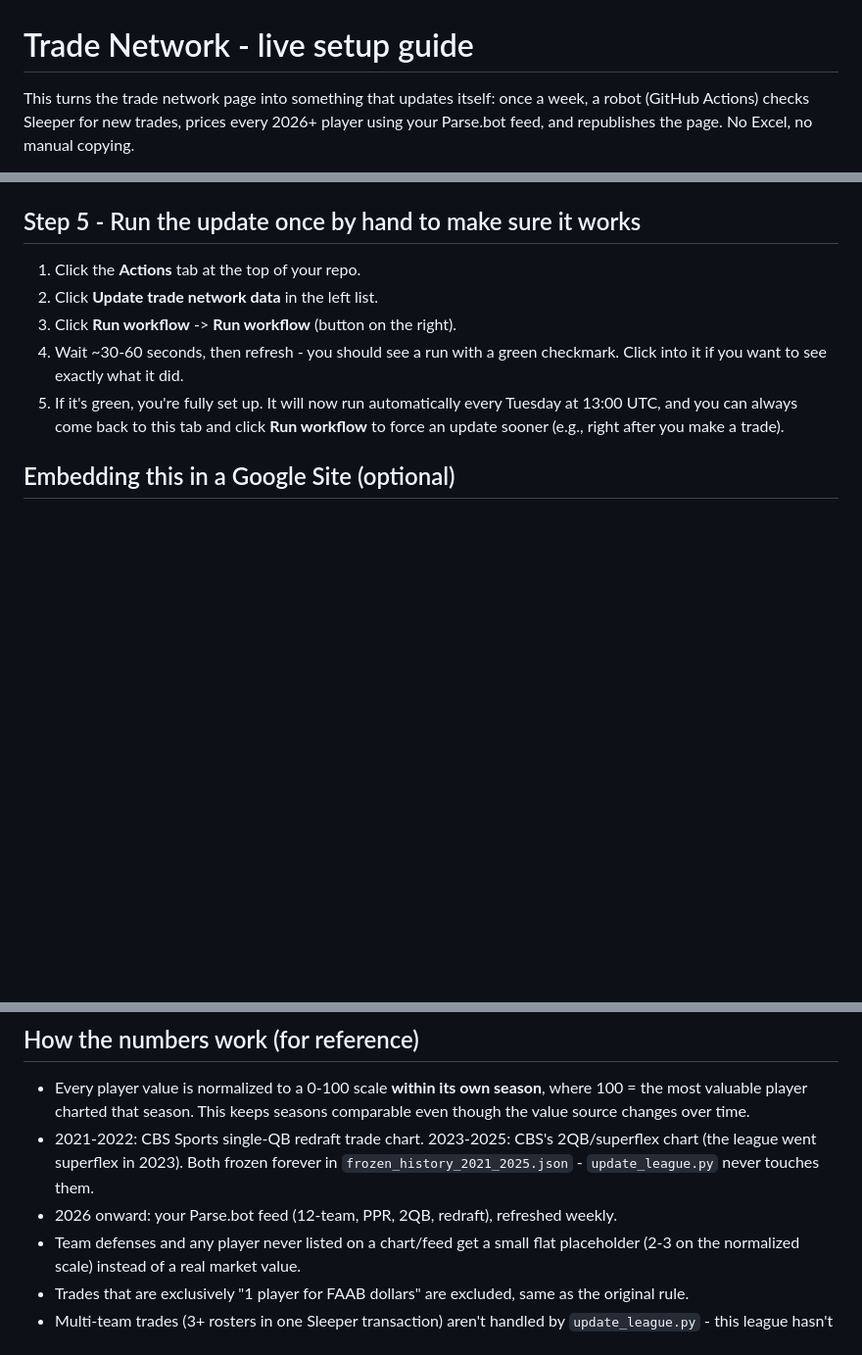
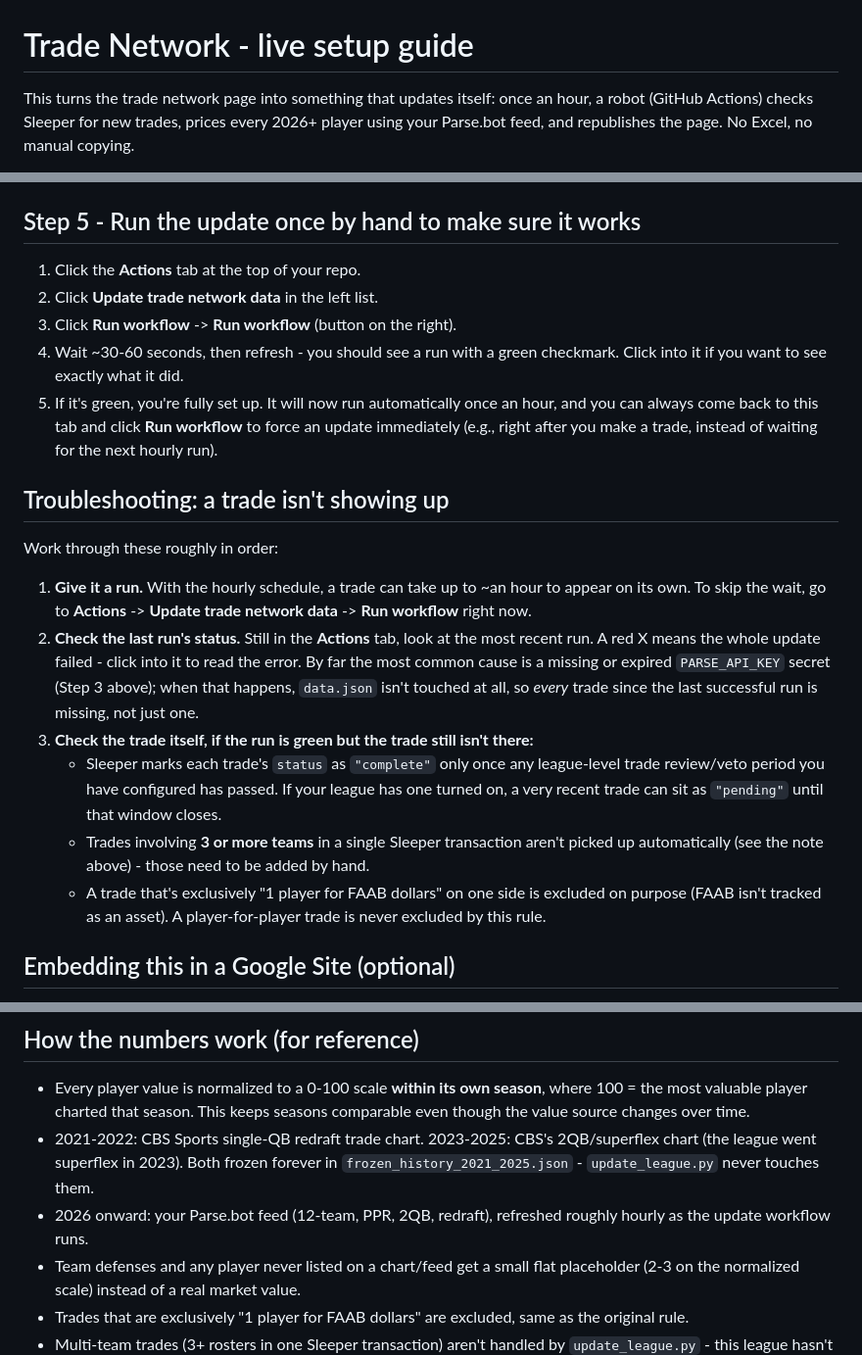
Before and after one commit to namkurd/SleeperTradeNodes, a Markdown page: README.md, 3 parts joined by grey strips. Shown at 98% size. Rendered like a GitHub page; blank space fills up the shorter version.

```diff
--- a/README.md
+++ b/README.md
@@ -1,6 +1,6 @@
 # Trade Network - live setup guide
 
-This turns the trade network page into something that updates itself: once a week, a
+This turns the trade network page into something that updates itself: once an hour, a
 robot (GitHub Actions) checks Sleeper for new trades, prices every 2026+ player using
 your Parse.bot feed, and republishes the page. No Excel, no manual copying.
 
@@ -73,9 +73,32 @@ network with the 2021-2025 data (since that's what `data.json` starts as).
 3. Click **Run workflow** -> **Run workflow** (button on the right).
 4. Wait ~30-60 seconds, then refresh - you should see a run with a green checkmark.
    Click into it if you want to see exactly what it did.
-5. If it's green, you're fully set up. It will now run automatically every Tuesday at
-   13:00 UTC, and you can always come back to this tab and click **Run workflow** to
-   force an update sooner (e.g., right after you make a trade).
+5. If it's green, you're fully set up. It will now run automatically once an hour,
+   and you can always come back to this tab and click **Run workflow** to force an
+   update immediately (e.g., right after you make a trade, instead of waiting for the
+   next hourly run).
+
+## Troubleshooting: a trade isn't showing up
+
+Work through these roughly in order:
+
+1. **Give it a run.** With the hourly schedule, a trade can take up to ~an hour to
+   appear on its own. To skip the wait, go to **Actions** -> **Update trade network
+   data** -> **Run workflow** right now.
+2. **Check the last run's status.** Still in the **Actions** tab, look at the most
+   recent run. A red X means the whole update failed - click into it to read the
+   error. By far the most common cause is a missing or expired `PARSE_API_KEY`
+   secret (Step 3 above); when that happens, `data.json` isn't touched at all, so
+   *every* trade since the last successful run is missing, not just one.
+3. **Check the trade itself, if the run is green but the trade still isn't there:**
+   - Sleeper marks each trade's `status` as `"complete"` only once any league-level
+     trade review/veto period you have configured has passed. If your league has one
+     turned on, a very recent trade can sit as `"pending"` until that window closes.
+   - Trades involving **3 or more teams** in a single Sleeper transaction aren't
+     picked up automatically (see the note above) - those need to be added by hand.
+   - A trade that's exclusively "1 player for FAAB dollars" on one side is excluded
+     on purpose (FAAB isn't tracked as an asset). A player-for-player trade is never
+     excluded by this rule.
 
 ## Embedding this in a Google Site (optional)
 
@@ -111,7 +134,8 @@ picks it up automatically. That's the entire yearly maintenance burden.
 - 2021-2022: CBS Sports single-QB redraft trade chart. 2023-2025: CBS's 2QB/superflex
   chart (the league went superflex in 2023). Both frozen forever in
   `frozen_history_2021_2025.json` - `update_league.py` never touches them.
-- 2026 onward: your Parse.bot feed (12-team, PPR, 2QB, redraft), refreshed weekly.
+- 2026 onward: your Parse.bot feed (12-team, PPR, 2QB, redraft), refreshed roughly
+  hourly as the update workflow runs.
 - Team defenses and any player never listed on a chart/feed get a small flat
   placeholder (2-3 on the normalized scale) instead of a real market value.
 - Trades that are exclusively "1 player for FAAB dollars" are excluded, same as the
```
Also changed, not shown: other parts of README.md (+1 -1 lines).
